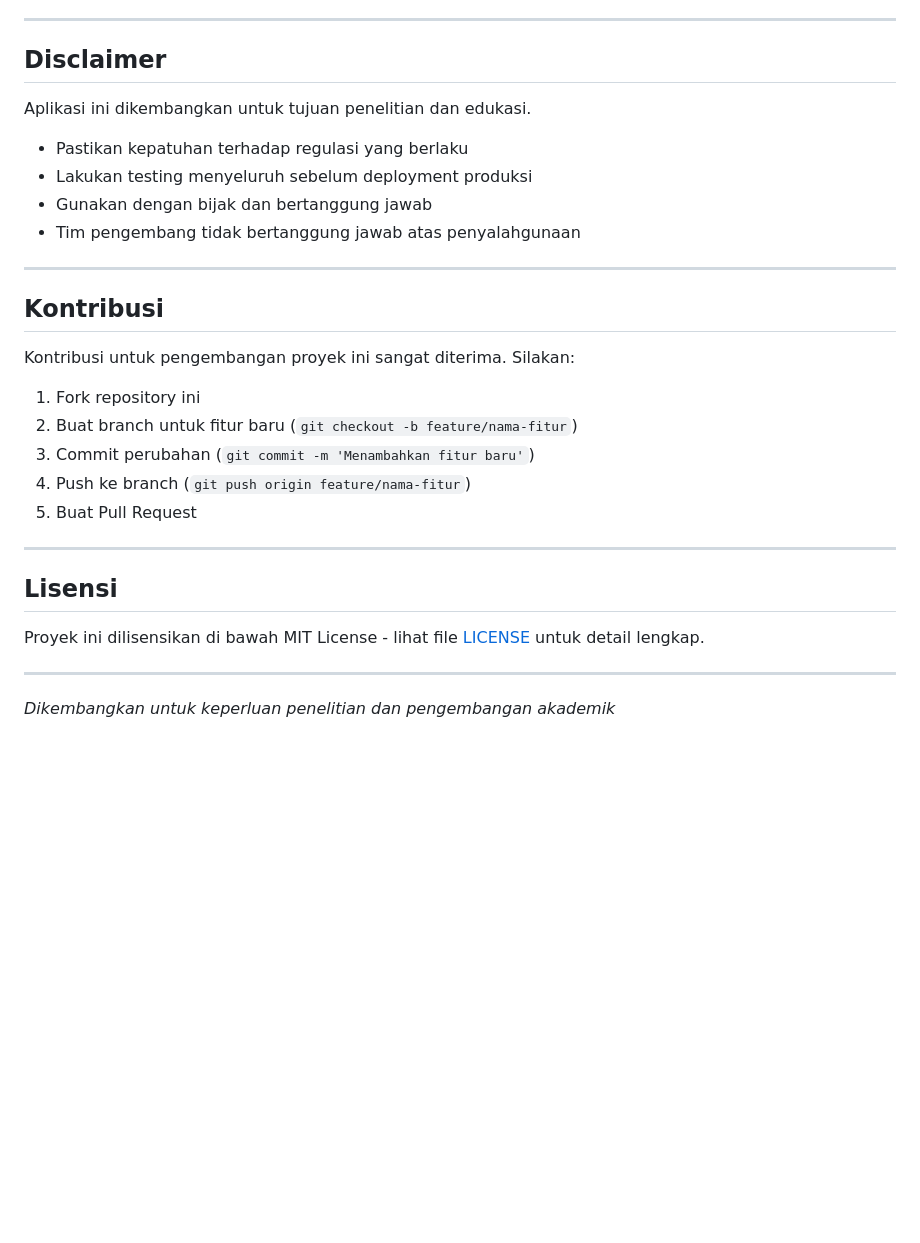
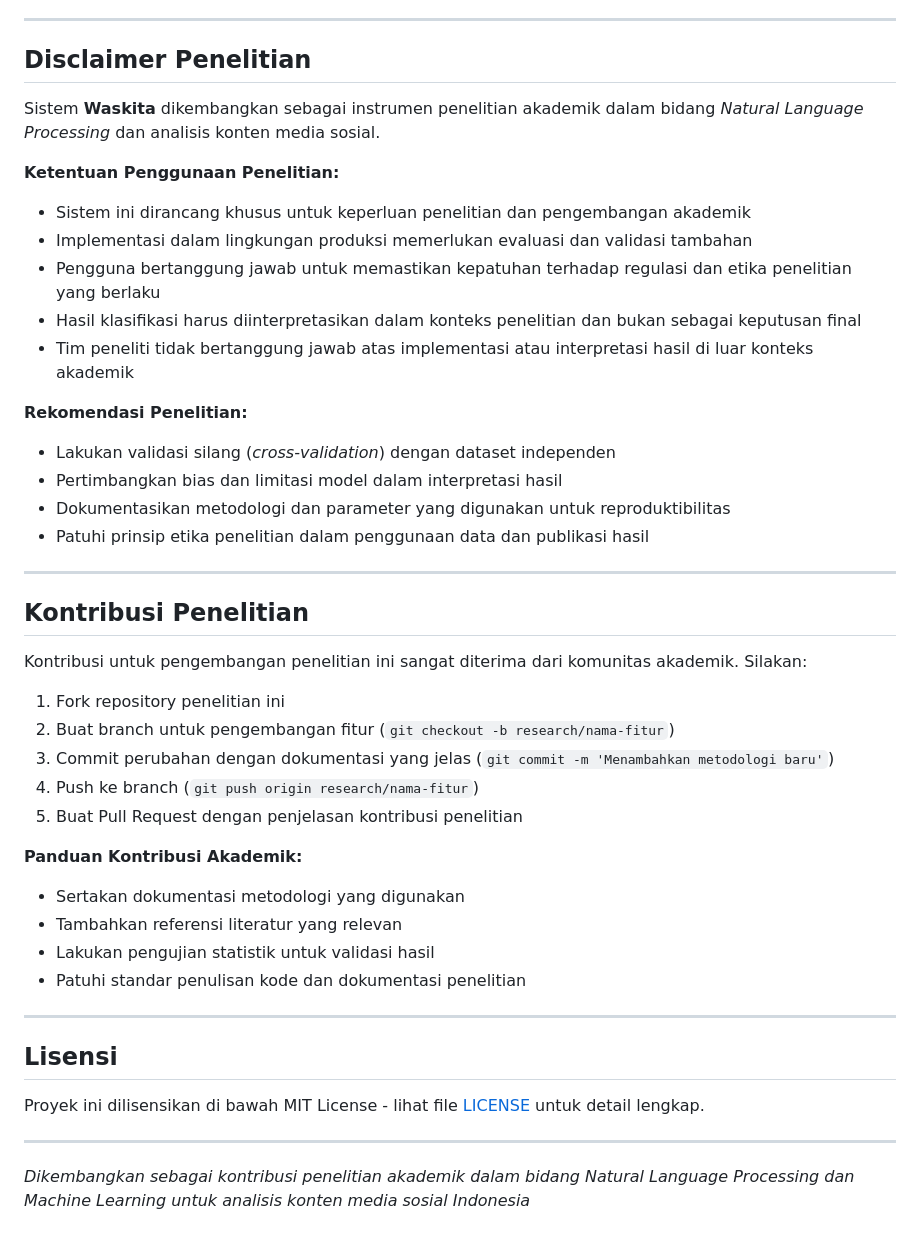
Before and after one commit to shidayaturrohman19-dev/waskita-app, a Markdown page: README.md, the part around the change printed below. GitHub-like rendering; blank space fills up the shorter version.

```diff
--- a/README.md
+++ b/README.md
@@ -527,26 +539,40 @@ Permission is hereby granted, free of charge, to any person obtaining a copy...
 
 ---
 
-## Disclaimer
+## Disclaimer Penelitian
 
-Aplikasi ini dikembangkan untuk tujuan penelitian dan edukasi.
+Sistem **Waskita** dikembangkan sebagai instrumen penelitian akademik dalam bidang *Natural Language Processing* dan analisis konten media sosial.
 
-- Pastikan kepatuhan terhadap regulasi yang berlaku
-- Lakukan testing menyeluruh sebelum deployment produksi
-- Gunakan dengan bijak dan bertanggung jawab
-- Tim pengembang tidak bertanggung jawab atas penyalahgunaan
+**Ketentuan Penggunaan Penelitian:**
+- Sistem ini dirancang khusus untuk keperluan penelitian dan pengembangan akademik
+- Implementasi dalam lingkungan produksi memerlukan evaluasi dan validasi tambahan
+- Pengguna bertanggung jawab untuk memastikan kepatuhan terhadap regulasi dan etika penelitian yang berlaku
+- Hasil klasifikasi harus diinterpretasikan dalam konteks penelitian dan bukan sebagai keputusan final
+- Tim peneliti tidak bertanggung jawab atas implementasi atau interpretasi hasil di luar konteks akademik
+
+**Rekomendasi Penelitian:**
+- Lakukan validasi silang (*cross-validation*) dengan dataset independen
+- Pertimbangkan bias dan limitasi model dalam interpretasi hasil
+- Dokumentasikan metodologi dan parameter yang digunakan untuk reproduktibilitas
+- Patuhi prinsip etika penelitian dalam penggunaan data dan publikasi hasil
 
 ---
 
-## Kontribusi
+## Kontribusi Penelitian
 
-Kontribusi untuk pengembangan proyek ini sangat diterima. Silakan:
+Kontribusi untuk pengembangan penelitian ini sangat diterima dari komunitas akademik. Silakan:
 
-1. Fork repository ini
-2. Buat branch untuk fitur baru (`git checkout -b feature/nama-fitur`)
-3. Commit perubahan (`git commit -m 'Menambahkan fitur baru'`)
-4. Push ke branch (`git push origin feature/nama-fitur`)
-5. Buat Pull Request
+1. Fork repository penelitian ini
+2. Buat branch untuk pengembangan fitur (`git checkout -b research/nama-fitur`)
+3. Commit perubahan dengan dokumentasi yang jelas (`git commit -m 'Menambahkan metodologi baru'`)
+4. Push ke branch (`git push origin research/nama-fitur`)
+5. Buat Pull Request dengan penjelasan kontribusi penelitian
+
+**Panduan Kontribusi Akademik:**
+- Sertakan dokumentasi metodologi yang digunakan
+- Tambahkan referensi literatur yang relevan
+- Lakukan pengujian statistik untuk validasi hasil
+- Patuhi standar penulisan kode dan dokumentasi penelitian
 
 ---
 
@@ -556,4 +582,4 @@ Proyek ini dilisensikan di bawah MIT License - lihat file [LICENSE](LICENSE) unt
 
 ---
 
-*Dikembangkan untuk keperluan penelitian dan pengembangan akademik*
+*Dikembangkan sebagai kontribusi penelitian akademik dalam bidang Natural Language Processing dan Machine Learning untuk analisis konten media sosial Indonesia*
```
Also changed, not shown: other parts of README.md (+59 -47 lines).
